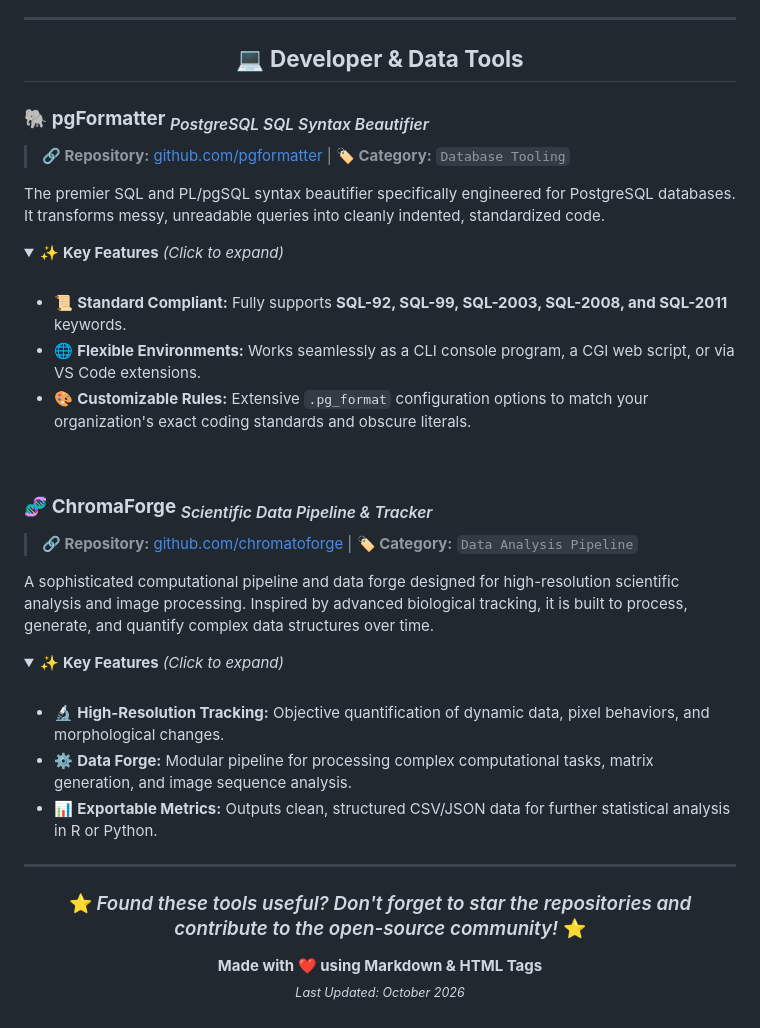
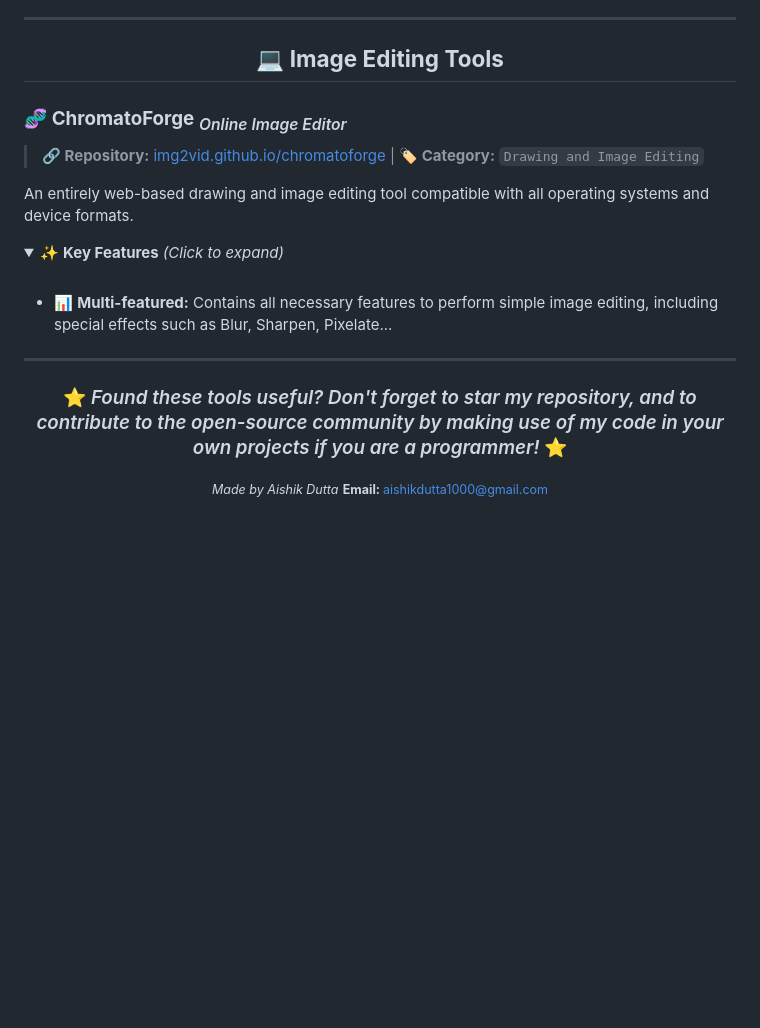
Before and after one commit to img2vid/img2vid.github.io, a Markdown page: README.md, the part around the change. Rendered like a GitHub page; folded sections open; blank space fills up the shorter version.

```diff
--- a/README.md
+++ b/README.md
@@ -166,45 +166,26 @@ A revolutionary speed-reading application that helps users achieve incredible re
 
 ---
 
-<h2 align="center">💻 <strong>Developer & Data Tools</strong></h2>
+<h2 align="center">💻 <strong>Image Editing Tools</strong></h2>
 
-### 🐘 <strong>pgFormatter</strong> <sub><i>PostgreSQL SQL Syntax Beautifier</i></sub>
-> **🔗 Repository:** <a href="https://github.com/pgformatter" target="_blank">github.com/pgformatter</a> | **🏷️ Category:** <code>Database Tooling</code>
+### 🧬 <strong>ChromatoForge</strong> <sub><i>Online Image Editor</i></sub>
+> **🔗 Repository:** <a href="https://img2vid.github.io/chromatoforge" target="_blank">img2vid.github.io/chromatoforge</a> | **🏷️ Category:** <code>Drawing and Image Editing</code>
 
-The premier SQL and PL/pgSQL syntax beautifier specifically engineered for PostgreSQL databases. It transforms messy, unreadable queries into cleanly indented, standardized code.
+An entirely web-based drawing and image editing tool compatible with all operating systems and device formats.
 
 <details>
 <summary>✨ <strong>Key Features</strong> <i>(Click to expand)</i></summary>
 <br>
 <ul>
-  <li>📜 <strong>Standard Compliant:</strong> Fully supports <strong>SQL-92, SQL-99, SQL-2003, SQL-2008, and SQL-2011</strong> keywords.</li>
-  <li>🌐 <strong>Flexible Environments:</strong> Works seamlessly as a CLI console program, a CGI web script, or via VS Code extensions.</li>
-  <li>🎨 <strong>Customizable Rules:</strong> Extensive <code>.pg_format</code> configuration options to match your organization's exact coding standards and obscure literals.</li>
-</ul>
-</details>
-
-<br>
-
-### 🧬 <strong>ChromaForge</strong> <sub><i>Scientific Data Pipeline & Tracker</i></sub>
-> **🔗 Repository:** <a href="https://github.com/chromatoforge" target="_blank">github.com/chromatoforge</a> | **🏷️ Category:** <code>Data Analysis Pipeline</code>
-
-A sophisticated computational pipeline and data forge designed for high-resolution scientific analysis and image processing. Inspired by advanced biological tracking, it is built to process, generate, and quantify complex data structures over time.
-
-<details>
-<summary>✨ <strong>Key Features</strong> <i>(Click to expand)</i></summary>
-<br>
-<ul>
-  <li>🔬 <strong>High-Resolution Tracking:</strong> Objective quantification of dynamic data, pixel behaviors, and morphological changes.</li>
-  <li>⚙️ <strong>Data Forge:</strong> Modular pipeline for processing complex computational tasks, matrix generation, and image sequence analysis.</li>
-  <li>📊 <strong>Exportable Metrics:</strong> Outputs clean, structured CSV/JSON data for further statistical analysis in R or Python.</li>
+  <li>📊 <strong>Multi-featured:</strong> Contains all necessary features to perform simple image editing, including special effects such as Blur, Sharpen, Pixelate...</li>
 </ul>
 </details>
 
 ---
 
-<h3 align="center">⭐ <i>Found these tools useful? Don't forget to star the repositories and contribute to the open-source community!</i> ⭐</h3>
+<h3 align="center">⭐ <i>Found these tools useful? Don't forget to star my repository, and to contribute to the open-source community by making use of my code in your own projects if you are a programmer!</i> ⭐</h3>
 
 <p align="center">
-  <b>Made with ❤️ using Markdown & HTML Tags</b><br>
-  <sub><i>Last Updated: October 2026</i></sub>
+  <sub><i>Made by Aishik Dutta</i></sub>
+  <sub><b>Email: </b><a href="mailto:aishikdutta1000@gmail.com">aishikdutta1000@gmail.com</a></sub>
 </p>
```
